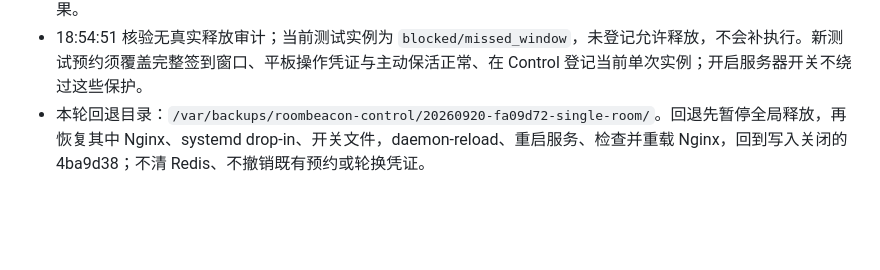
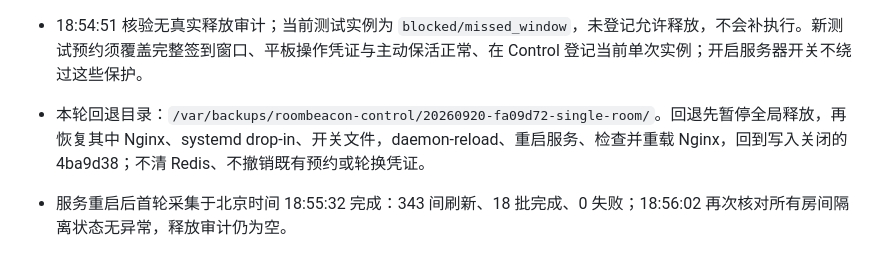
Before and after one commit to arthurxbwang/roombeacon, a Markdown page: docs/v5-control-deployment.md, the part around the change. Rendered like a GitHub page; blank space fills up the shorter version.

Commit message:
docs: preserve latest V5 service verification

```diff
--- a/docs/v5-control-deployment.md
+++ b/docs/v5-control-deployment.md
@@ -55,3 +55,5 @@
 - 本次后端 Ruff 0.16.7 及 136 项测试通过，覆盖名单为空、其他 ID、相近 ID、通配符、提前结束、发送前撤销白名单和逐房间开关返回。服务器依赖核对、前端构建与 Nginx 检查通过；前端业务未变，沿用此前 63 项浏览器结果。
 - 18:54:51 核验无真实释放审计；当前测试实例为 `blocked/missed_window`，未登记允许释放，不会补执行。新测试预约须覆盖完整签到窗口、平板操作凭证与主动保活正常、在 Control 登记当前单次实例；开启服务器开关不绕过这些保护。
 - 本轮回退目录：`/var/backups/roombeacon-control/20260920-fa09d72-single-room/`。回退先暂停全局释放，再恢复其中 Nginx、systemd drop-in、开关文件，daemon-reload、重启服务、检查并重载 Nginx，回到写入关闭的 4ba9d38；不清 Redis、不撤销既有预约或轮换凭证。
+
+- 服务重启后首轮采集于北京时间 18:55:32 完成：343 间刷新、18 批完成、0 失败；18:56:02 再次核对所有房间隔离状态无异常，释放审计仍为空。
```
